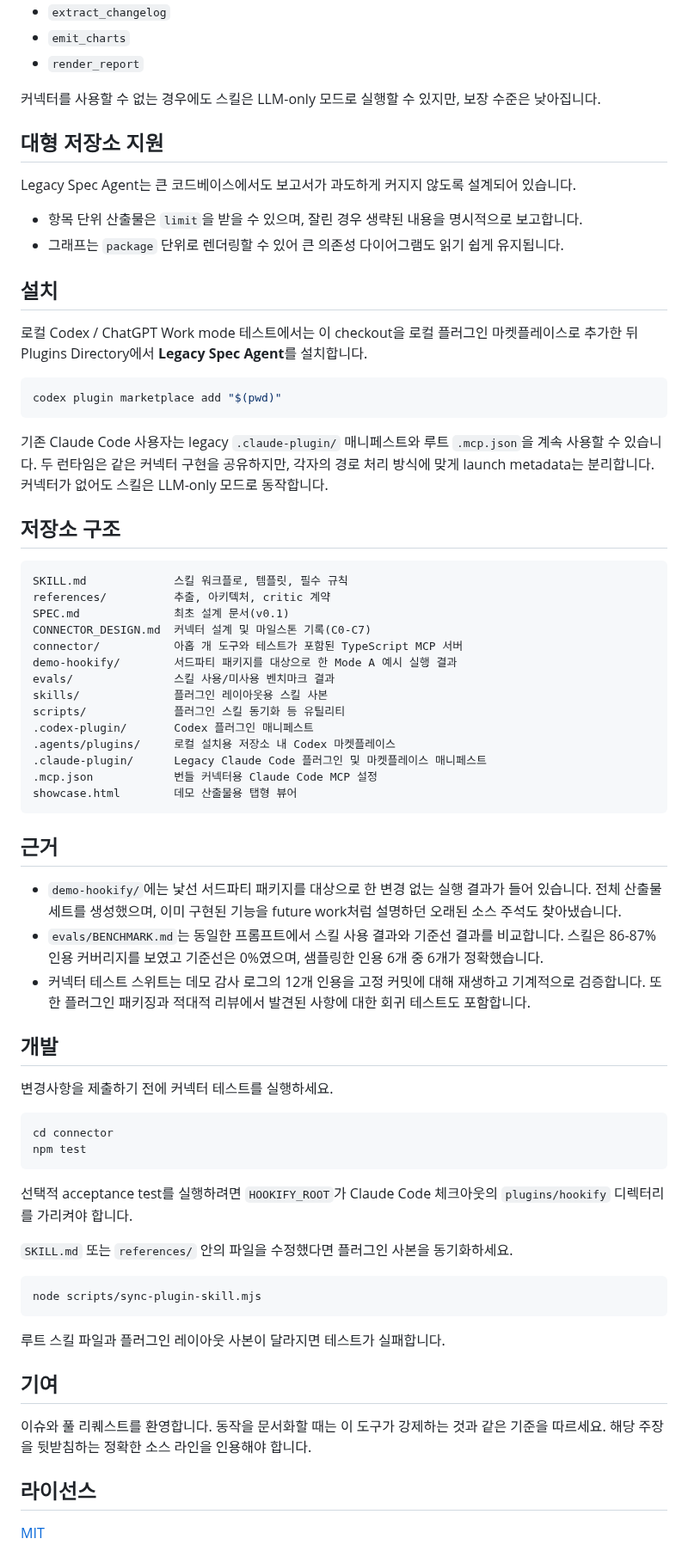
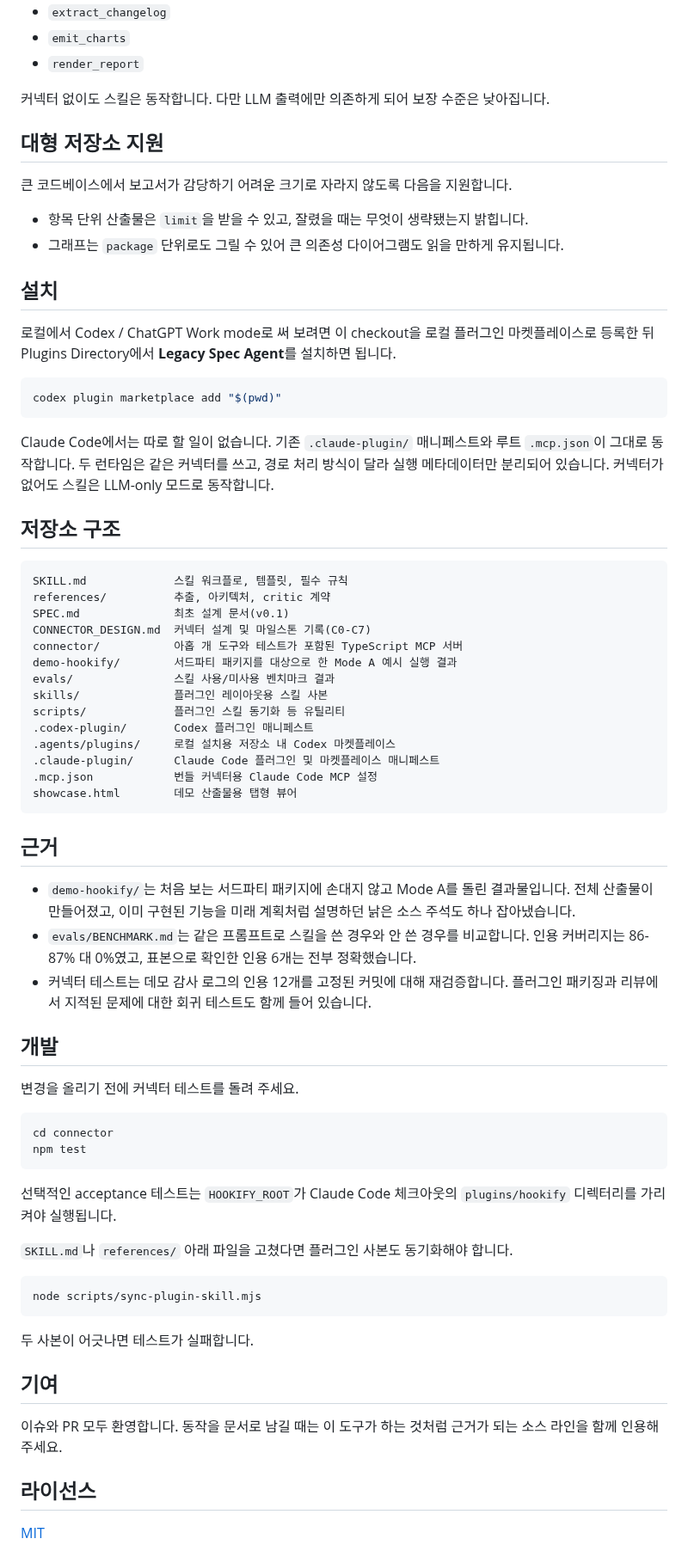
Before and after one commit to HoonStyle/legacy-spec-agent, a Markdown page: README.ko.md, the part around one of its changes. Shown at 86% size. Drawn GitHub-style.

````diff
--- a/README.ko.md
+++ b/README.ko.md
@@ -72,24 +71,24 @@ Legacy Spec Agent는 ADR, PRD, 사용자 매뉴얼을 의도적으로 생성하
 - `emit_charts`
 - `render_report`
 
-커넥터를 사용할 수 없는 경우에도 스킬은 LLM-only 모드로 실행할 수 있지만, 보장 수준은 낮아집니다.
+커넥터 없이도 스킬은 동작합니다. 다만 LLM 출력에만 의존하게 되어 보장 수준은 낮아집니다.
 
 ## 대형 저장소 지원
 
-Legacy Spec Agent는 큰 코드베이스에서도 보고서가 과도하게 커지지 않도록 설계되어 있습니다.
+큰 코드베이스에서 보고서가 감당하기 어려운 크기로 자라지 않도록 다음을 지원합니다.
 
-- 항목 단위 산출물은 `limit`을 받을 수 있으며, 잘린 경우 생략된 내용을 명시적으로 보고합니다.
-- 그래프는 `package` 단위로 렌더링할 수 있어 큰 의존성 다이어그램도 읽기 쉽게 유지됩니다.
+- 항목 단위 산출물은 `limit`을 받을 수 있고, 잘렸을 때는 무엇이 생략됐는지 밝힙니다.
+- 그래프는 `package` 단위로도 그릴 수 있어 큰 의존성 다이어그램도 읽을 만하게 유지됩니다.
 
 ## 설치
 
-로컬 Codex / ChatGPT Work mode 테스트에서는 이 checkout을 로컬 플러그인 마켓플레이스로 추가한 뒤 Plugins Directory에서 **Legacy Spec Agent**를 설치합니다.
+로컬에서 Codex / ChatGPT Work mode로 써 보려면 이 checkout을 로컬 플러그인 마켓플레이스로 등록한 뒤 Plugins Directory에서 **Legacy Spec Agent**를 설치하면 됩니다.
 
 ```bash
 codex plugin marketplace add "$(pwd)"
 ```
 
-기존 Claude Code 사용자는 legacy `.claude-plugin/` 매니페스트와 루트 `.mcp.json`을 계속 사용할 수 있습니다. 두 런타임은 같은 커넥터 구현을 공유하지만, 각자의 경로 처리 방식에 맞게 launch metadata는 분리합니다. 커넥터가 없어도 스킬은 LLM-only 모드로 동작합니다.
+Claude Code에서는 따로 할 일이 없습니다. 기존 `.claude-plugin/` 매니페스트와 루트 `.mcp.json`이 그대로 동작합니다. 두 런타임은 같은 커넥터를 쓰고, 경로 처리 방식이 달라 실행 메타데이터만 분리되어 있습니다. 커넥터가 없어도 스킬은 LLM-only 모드로 동작합니다.
 
 ## 저장소 구조
 
@@ -105,39 +104,39 @@ skills/              플러그인 레이아웃용 스킬 사본
 scripts/             플러그인 스킬 동기화 등 유틸리티
 .codex-plugin/       Codex 플러그인 매니페스트
 .agents/plugins/     로컬 설치용 저장소 내 Codex 마켓플레이스
-.claude-plugin/      Legacy Claude Code 플러그인 및 마켓플레이스 매니페스트
+.claude-plugin/      Claude Code 플러그인 및 마켓플레이스 매니페스트
 .mcp.json            번들 커넥터용 Claude Code MCP 설정
 showcase.html        데모 산출물용 탭형 뷰어
 ```
 
 ## 근거
 
-- `demo-hookify/`에는 낯선 서드파티 패키지를 대상으로 한 변경 없는 실행 결과가 들어 있습니다. 전체 산출물 세트를 생성했으며, 이미 구현된 기능을 future work처럼 설명하던 오래된 소스 주석도 찾아냈습니다.
-- `evals/BENCHMARK.md`는 동일한 프롬프트에서 스킬 사용 결과와 기준선 결과를 비교합니다. 스킬은 86-87% 인용 커버리지를 보였고 기준선은 0%였으며, 샘플링한 인용 6개 중 6개가 정확했습니다.
-- 커넥터 테스트 스위트는 데모 감사 로그의 12개 인용을 고정 커밋에 대해 재생하고 기계적으로 검증합니다. 또한 플러그인 패키징과 적대적 리뷰에서 발견된 사항에 대한 회귀 테스트도 포함합니다.
+- `demo-hookify/`는 처음 보는 서드파티 패키지에 손대지 않고 Mode A를 돌린 결과물입니다. 전체 산출물이 만들어졌고, 이미 구현된 기능을 미래 계획처럼 설명하던 낡은 소스 주석도 하나 잡아냈습니다.
+- `evals/BENCHMARK.md`는 같은 프롬프트로 스킬을 쓴 경우와 안 쓴 경우를 비교합니다. 인용 커버리지는 86-87% 대 0%였고, 표본으로 확인한 인용 6개는 전부 정확했습니다.
+- 커넥터 테스트는 데모 감사 로그의 인용 12개를 고정된 커밋에 대해 재검증합니다. 플러그인 패키징과 리뷰에서 지적된 문제에 대한 회귀 테스트도 함께 들어 있습니다.
 
 ## 개발
 
-변경사항을 제출하기 전에 커넥터 테스트를 실행하세요.
+변경을 올리기 전에 커넥터 테스트를 돌려 주세요.
 
 ```bash
 cd connector
 npm test
 ```
 
-선택적 acceptance test를 실행하려면 `HOOKIFY_ROOT`가 Claude Code 체크아웃의 `plugins/hookify` 디렉터리를 가리켜야 합니다.
+선택적인 acceptance 테스트는 `HOOKIFY_ROOT`가 Claude Code 체크아웃의 `plugins/hookify` 디렉터리를 가리켜야 실행됩니다.
 
-`SKILL.md` 또는 `references/` 안의 파일을 수정했다면 플러그인 사본을 동기화하세요.
+`SKILL.md`나 `references/` 아래 파일을 고쳤다면 플러그인 사본도 동기화해야 합니다.
 
 ```bash
 node scripts/sync-plugin-skill.mjs
 ```
 
-루트 스킬 파일과 플러그인 레이아웃 사본이 달라지면 테스트가 실패합니다.
+두 사본이 어긋나면 테스트가 실패합니다.
 
 ## 기여
 
-이슈와 풀 리퀘스트를 환영합니다. 동작을 문서화할 때는 이 도구가 강제하는 것과 같은 기준을 따르세요. 해당 주장을 뒷받침하는 정확한 소스 라인을 인용해야 합니다.
+이슈와 PR 모두 환영합니다. 동작을 문서로 남길 때는 이 도구가 하는 것처럼 근거가 되는 소스 라인을 함께 인용해 주세요.
 
 ## 라이선스
 
````
Also changed, not shown: other parts of README.ko.md (+21 -22 lines), README.md (+31 -31 lines).
